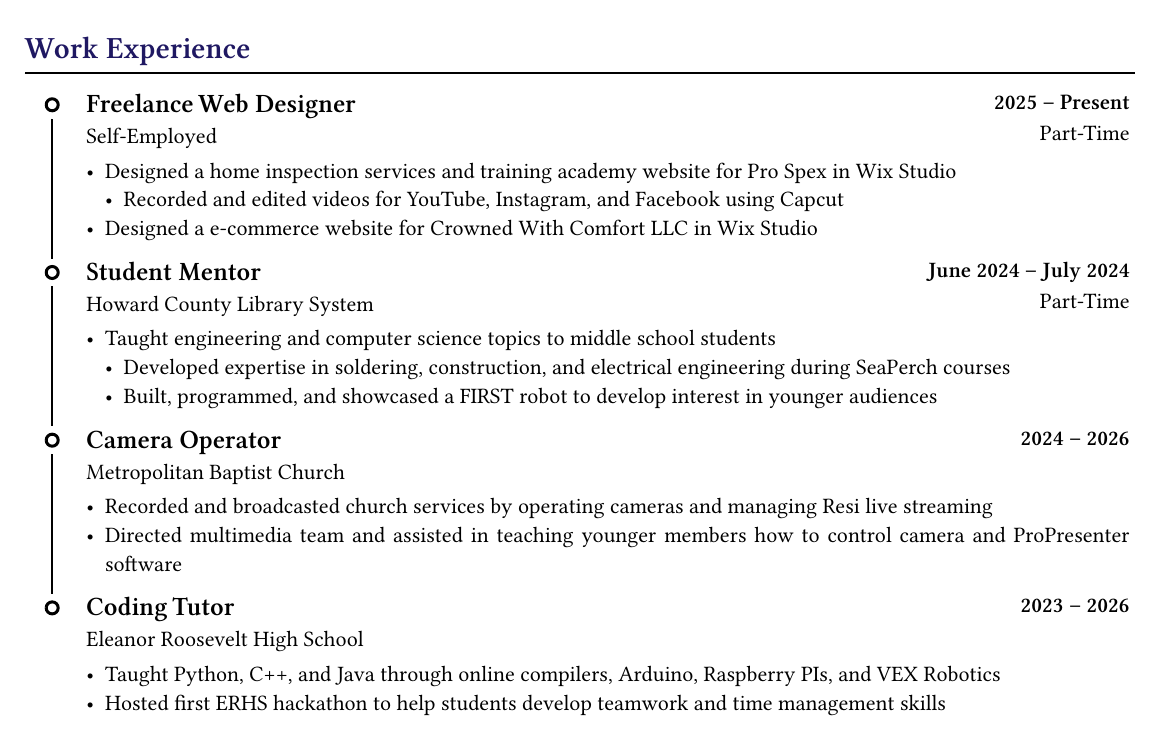
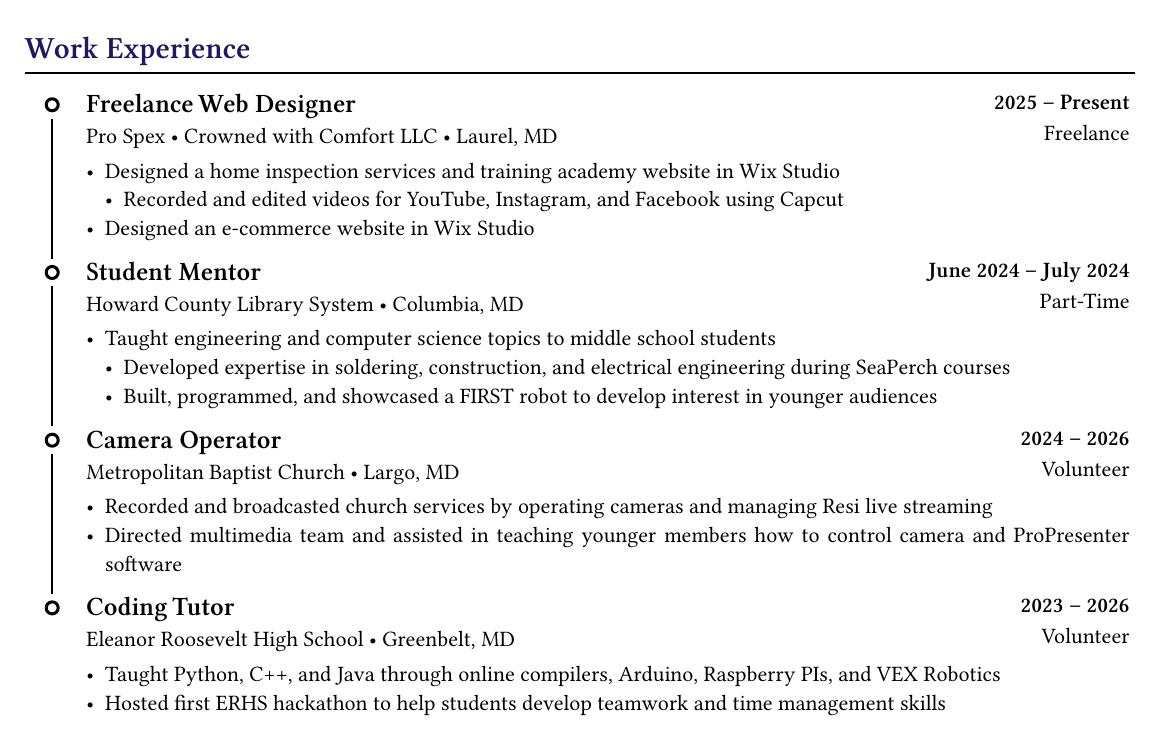
Before and after one commit to Isaiah15414/college-resume, a Typst document (resume.typ): part of the page, cut so that both start at the same text. Compiled offline with Typst 0.15; a missing font is replaced by an installed copy or a similar font.

Commit message:
✨ Updated work experience companies and locations

```diff
--- a/resume.typ
+++ b/resume.typ
@@ -38,20 +38,20 @@
       ..timeline(
         job(
           title: [Freelance Web Designer],
-          subtitle: [Self-Employed],
+          subtitle: [Pro Spex • Crowned with Comfort LLC • Laurel, MD],
           start-time: [2025],
-          description: [Part-Time],
+          description: [Freelance],
           [
-            - Designed a home inspection services and training academy website for Pro Spex in Wix Studio
+            - Designed a home inspection services and training academy website in Wix Studio
               - Recorded and edited videos for YouTube, Instagram, and Facebook using Capcut
-            - Designed a e-commerce website for Crowned With Comfort LLC in Wix Studio
+            - Designed an e-commerce website in Wix Studio
           ],
         ),
       ),
       ..timeline(
         job(
           title: [Student Mentor],
-          subtitle: [Howard County Library System],
+          subtitle: [Howard County Library System • Columbia, MD],
           start-time: [June 2024],
           end-time: [July 2024],
           description: [Part-Time],
@@ -65,9 +65,10 @@
       ..timeline(
         job(
           title: [Camera Operator],
-          subtitle: [Metropolitan Baptist Church],
+          subtitle: [Metropolitan Baptist Church • Largo, MD],
           start-time: [2024],
           end-time: [2026],
+          description: [Volunteer],
           [
             - Recorded and broadcasted church services by operating cameras and managing Resi live streaming
             - Directed multimedia team and assisted in teaching younger members how to control camera and ProPresenter software
@@ -76,9 +77,10 @@
       ),
       ..timeline(last: true, job(
         title: [Coding Tutor],
-        subtitle: [Eleanor Roosevelt High School],
+        subtitle: [Eleanor Roosevelt High School • Greenbelt, MD],
         start-time: [2023],
         end-time: [2026],
+        description: [Volunteer],
         [
           - Taught Python, C++, and Java through online compilers, Arduino, Raspberry PIs, and VEX Robotics
           - Hosted first ERHS hackathon to help students develop teamwork and time management skills
```
